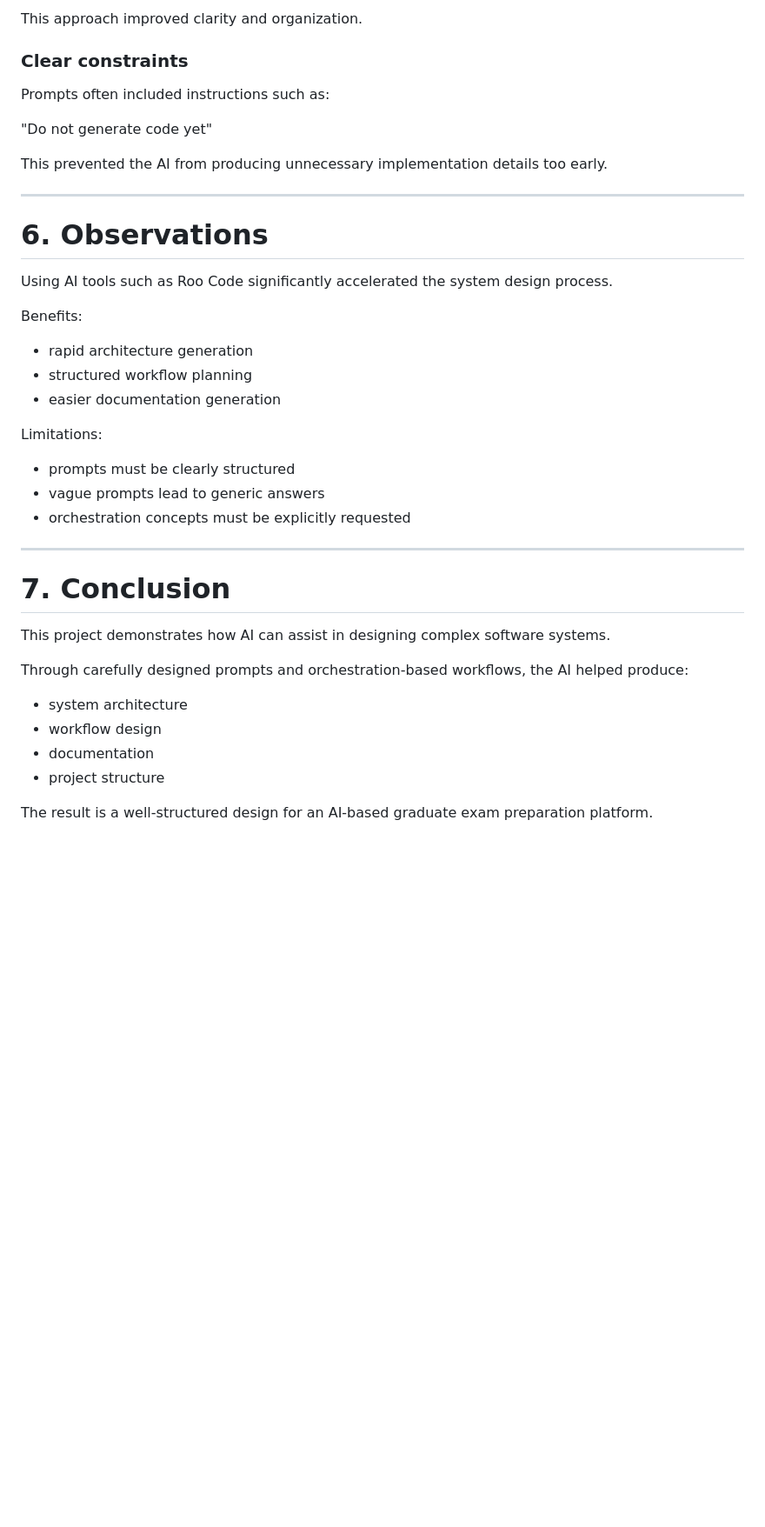
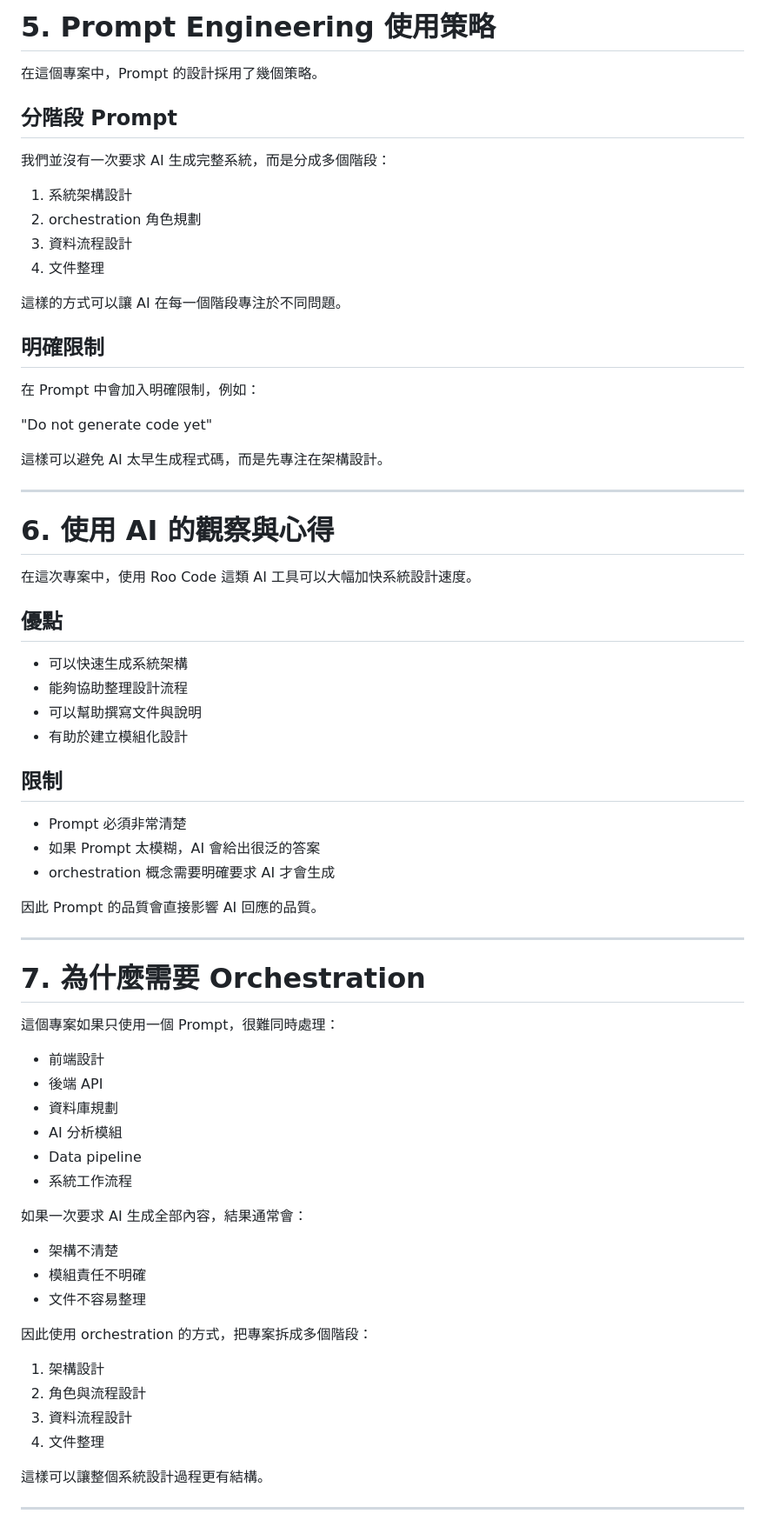
Before and after one commit to xnhenshuai/ai-grad-exam-prompts, a Markdown page: PROMPT.md, the part around one of its changes. Shown at 87% size. GitHub-like rendering; blank space fills up the shorter version.

Commit message:
Update prompt log in Chinese

```diff
--- a/PROMPT.md
+++ b/PROMPT.md
@@ -152,43 +156,75 @@ Instead of generating everything at once, prompts were divided into stages:
 
-This approach improved clarity and organization.
+# 5. Prompt Engineering 使用策略
 
-### Clear constraints
+在這個專案中，Prompt 的設計採用了幾個策略。
 
-Prompts often included instructions such as:
+## 分階段 Prompt
+
+我們並沒有一次要求 AI 生成完整系統，而是分成多個階段：
+
+1. 系統架構設計
+2. orchestration 角色規劃
+3. 資料流程設計
+4. 文件整理
+
+這樣的方式可以讓 AI 在每一個階段專注於不同問題。
+
+## 明確限制
+
+在 Prompt 中會加入明確限制，例如：
 
 "Do not generate code yet"
 
-This prevented the AI from producing unnecessary implementation details too early.
+這樣可以避免 AI 太早生成程式碼，而是先專注在架構設計。
 
 ---
 
-# 6. Observations
+# 6. 使用 AI 的觀察與心得
 
-Using AI tools such as Roo Code significantly accelerated the system design process.
+在這次專案中，使用 Roo Code 這類 AI 工具可以大幅加快系統設計速度。
 
-Benefits:
+## 優點
 
-- rapid architecture generation
-- structured workflow planning
-- easier documentation generation
+- 可以快速生成系統架構
+- 能夠協助整理設計流程
+- 可以幫助撰寫文件與說明
+- 有助於建立模組化設計
 
-Limitations:
+## 限制
 
-- prompts must be clearly structured
-- vague prompts lead to generic answers
-- orchestration concepts must be explicitly requested
+- Prompt 必須非常清楚
+- 如果 Prompt 太模糊，AI 會給出很泛的答案
+- orchestration 概念需要明確要求 AI 才會生成
+
+因此 Prompt 的品質會直接影響 AI 回應的品質。
 
 ---
 
-# 7. Conclusion
+# 7. 為什麼需要 Orchestration
 
-This project demonstrates how AI can assist in designing complex software systems.
+這個專案如果只使用一個 Prompt，很難同時處理：
 
-Through carefully designed prompts and orchestration-based workflows, the AI helped produce:
+- 前端設計
+- 後端 API
+- 資料庫規劃
+- AI 分析模組
+- Data pipeline
+- 系統工作流程
 
-- system architecture
-- workflow design
-- documentation
-- project structure
+如果一次要求 AI 生成全部內容，結果通常會：
 
-The result is a well-structured design for an AI-based graduate exam preparation platform.
+- 架構不清楚
+- 模組責任不明確
+- 文件不容易整理
+
+因此使用 orchestration 的方式，把專案拆成多個階段：
+
+1. 架構設計
+2. 角色與流程設計
+3. 資料流程設計
+4. 文件整理
+
+這樣可以讓整個系統設計過程更有結構。
+
+---
+
```
Also changed, not shown: other parts of PROMPT.md (+101 -85 lines).
